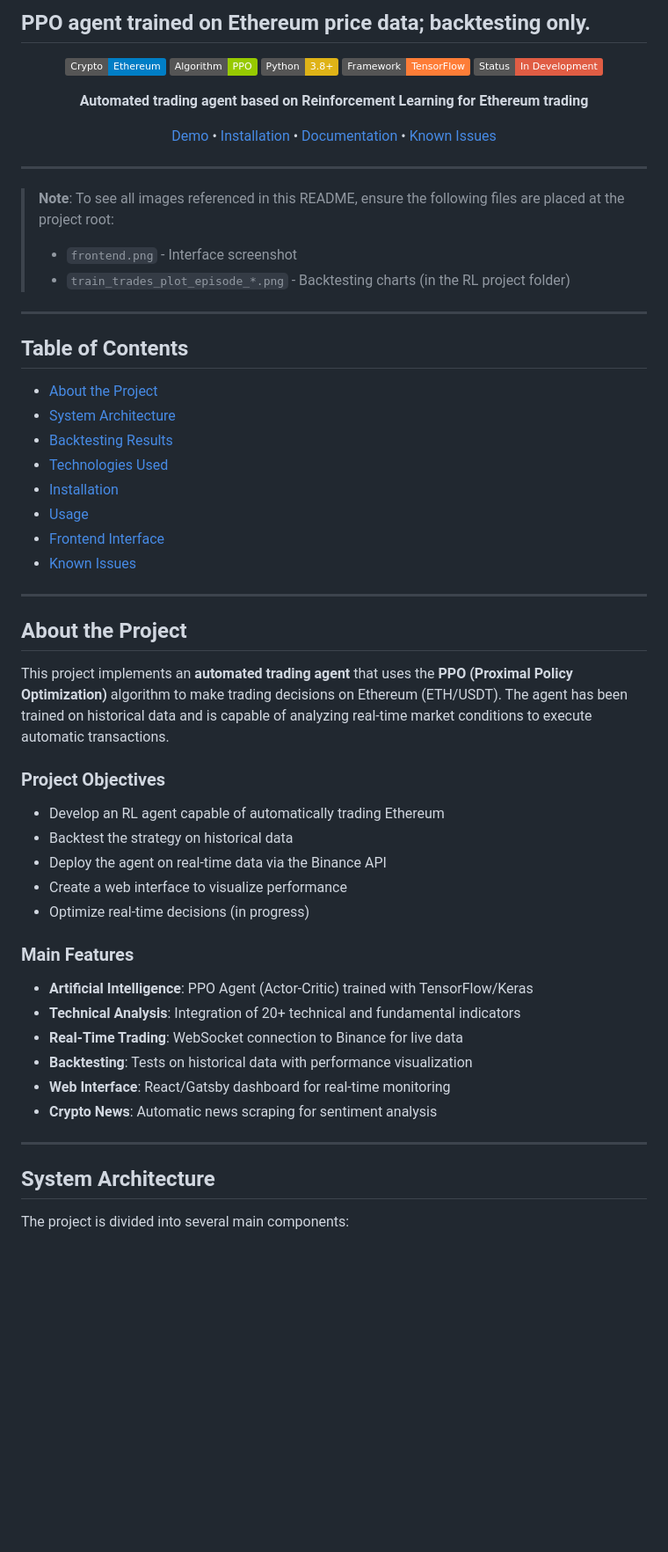
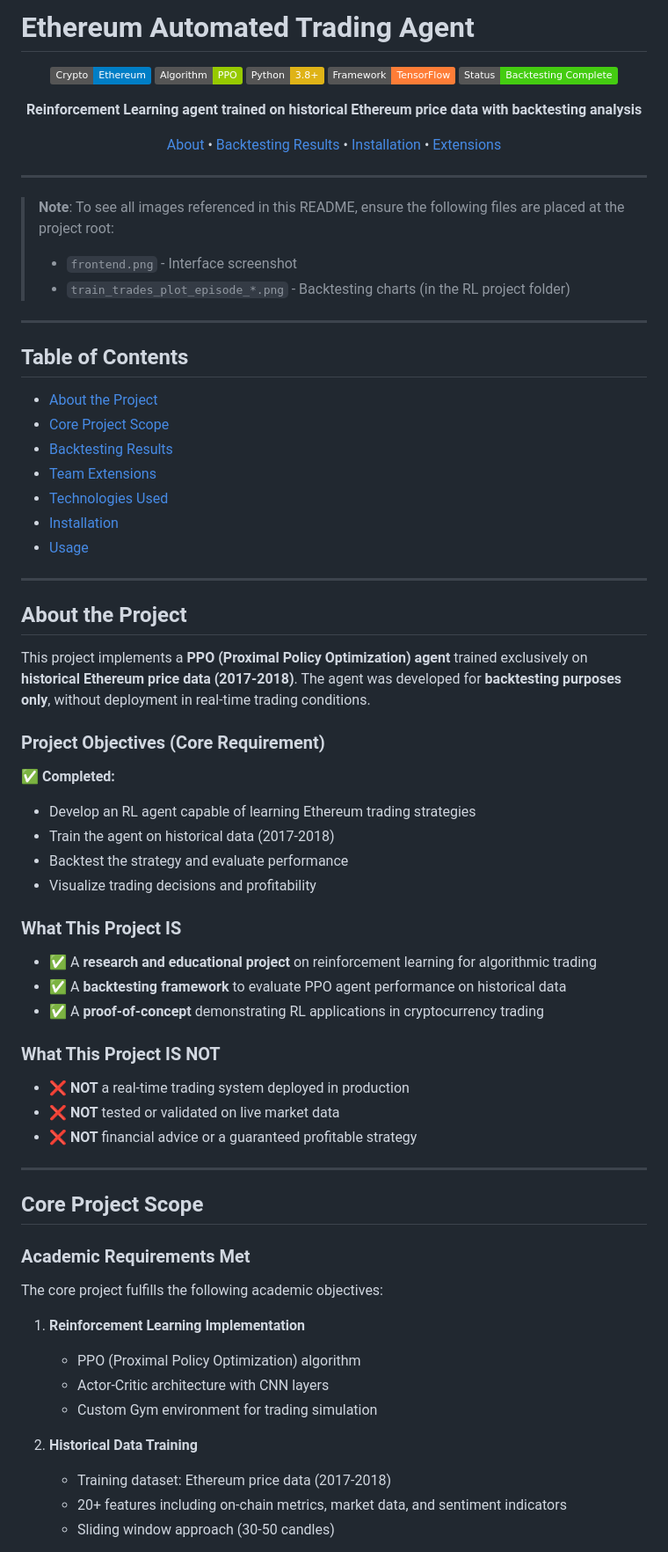
Before and after one commit to SersifAbdeljalil/Crypto_Trading_Bot, a Markdown page: README.md, the part around one of its changes. Shown at 88% size. Rendered like a GitHub page; badges without logos; blank space fills up the shorter version.

```diff
--- a/README.md
+++ b/README.md
@@ -1,15 +1,16 @@
-## PPO agent trained on Ethereum price data; backtesting only.
+# Ethereum Automated Trading Agent
+
 <div align="center">
 
 ![Ethereum Trading](https://img.shields.io/badge/Crypto-Ethereum-blue)
 ![RL Algorithm](https://img.shields.io/badge/Algorithm-PPO-green)
 ![Python](https://img.shields.io/badge/Python-3.8+-yellow)
 ![TensorFlow](https://img.shields.io/badge/Framework-TensorFlow-orange)
-![Status](https://img.shields.io/badge/Status-In_Development-red)
+![Status](https://img.shields.io/badge/Status-Backtesting_Complete-brightgreen)
 
-**Automated trading agent based on Reinforcement Learning for Ethereum trading**
+**Reinforcement Learning agent trained on historical Ethereum price data with backtesting analysis**
 
-[Demo](#demo) • [Installation](#installation) • [Documentation](#documentation) • [Known Issues](#known-issues)
+[About](#about-the-project) • [Backtesting Results](#backtesting-results) • [Installation](#installation) • [Extensions](#team-extensions)
 
 </div>
 
@@ -24,39 +25,54 @@
 ## Table of Contents
 
 - [About the Project](#about-the-project)
-- [System Architecture](#system-architecture)
+- [Core Project Scope](#core-project-scope)
 - [Backtesting Results](#backtesting-results)
+- [Team Extensions](#team-extensions)
 - [Technologies Used](#technologies-used)
 - [Installation](#installation)
 - [Usage](#usage)
-- [Frontend Interface](#frontend-interface)
-- [Known Issues](#known-issues)
 
 ---
 
 ## About the Project
 
-This project implements an **automated trading agent** that uses the **PPO (Proximal Policy Optimization)** algorithm to make trading decisions on Ethereum (ETH/USDT). The agent has been trained on historical data and is capable of analyzing real-time market conditions to execute automatic transactions.
+This project implements a **PPO (Proximal Policy Optimization) agent** trained exclusively on **historical Ethereum price data (2017-2018)**. The agent was developed for **backtesting purposes only**, without deployment in real-time trading conditions.
 
-### Project Objectives
+### Project Objectives (Core Requirement)
 
-- Develop an RL agent capable of automatically trading Ethereum
-- Backtest the strategy on historical data
-- Deploy the agent on real-time data via the Binance API
-- Create a web interface to visualize performance
-- Optimize real-time decisions (in progress)
+✅ **Completed:**
+- Develop an RL agent capable of learning Ethereum trading strategies
+- Train the agent on historical data (2017-2018)
+- Backtest the strategy and evaluate performance
+- Visualize trading decisions and profitability
 
-### Main Features
+### What This Project IS
 
-- **Artificial Intelligence**: PPO Agent (Actor-Critic) trained with TensorFlow/Keras
-- **Technical Analysis**: Integration of 20+ technical and fundamental indicators
-- **Real-Time Trading**: WebSocket connection to Binance for live data
-- **Backtesting**: Tests on historical data with performance visualization
-- **Web Interface**: React/Gatsby dashboard for real-time monitoring
-- **Crypto News**: Automatic news scraping for sentiment analysis
+- ✅ A **research and educational project** on reinforcement learning for algorithmic trading
+- ✅ A **backtesting framework** to evaluate PPO agent performance on historical data
+- ✅ A **proof-of-concept** demonstrating RL applications in cryptocurrency trading
+
+### What This Project IS NOT
+
+- ❌ **NOT** a real-time trading system deployed in production
+- ❌ **NOT** tested or validated on live market data
+- ❌ **NOT** financial advice or a guaranteed profitable strategy
 
 ---
 
-## System Architecture
+## Core Project Scope
 
-The project is divided into several main components:
+### Academic Requirements Met
+
+The core project fulfills the following academic objectives:
+
+1. **Reinforcement Learning Implementation**
+   - PPO (Proximal Policy Optimization) algorithm
+   - Actor-Critic architecture with CNN layers
+   - Custom Gym environment for trading simulation
+
+2. **Historical Data Training**
+   - Training dataset: Ethereum price data (2017-2018)
+   - 20+ features including on-chain metrics, market data, and sentiment indicators
+   - Sliding window approach (30-50 candles)
+
```
Also changed, not shown: other parts of README.md (+228 -252 lines).
